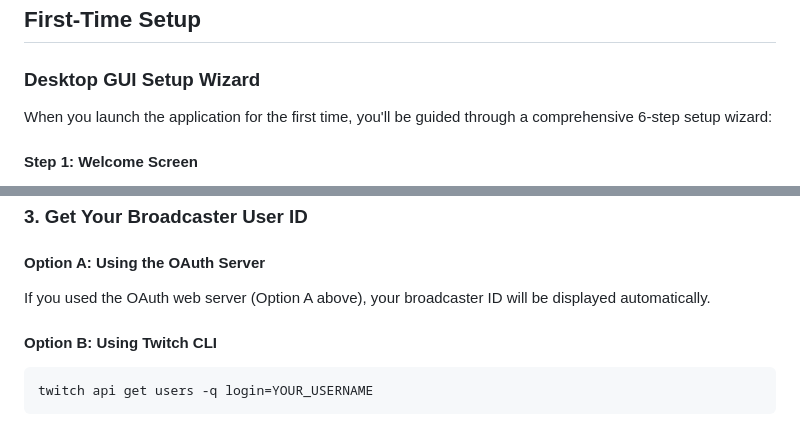
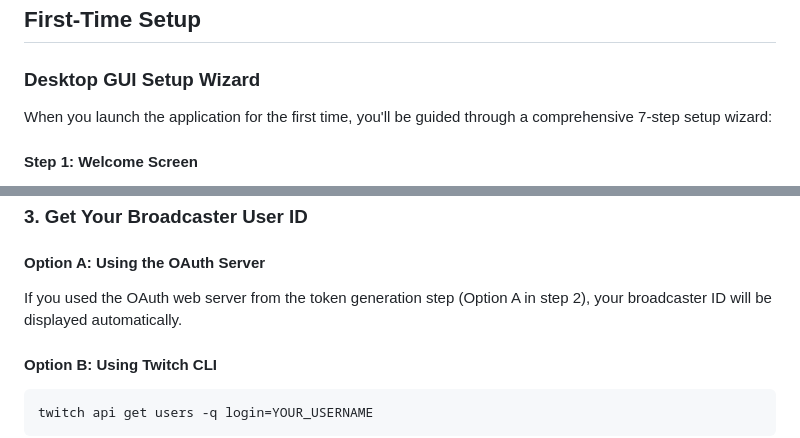
Before and after one commit to hydai/tcpr, a Markdown page: README.md, 2 parts joined by grey strips. GitHub-like rendering.

Commit message:
docs: fix ambiguous references and step numbering in README
- Clarify 'Option A above' reference to point to specific step (Option A in step 2)
- Update setup wizard step count from 6 to 7 to match actual steps

🤖 Generated with [Claude Code](https://claude.com/claude-code)

Co-Authored-By: Claude <noreply@anthropic.com>

````diff
--- a/README.md
+++ b/README.md
@@ -207,7 +207,7 @@ npm install
 
 ### Desktop GUI Setup Wizard
 
-When you launch the application for the first time, you'll be guided through a comprehensive 6-step setup wizard:
+When you launch the application for the first time, you'll be guided through a comprehensive 7-step setup wizard:
 
 #### Step 1: Welcome Screen
 - Overview of features and capabilities
@@ -320,7 +320,7 @@ twitch token -u -s "channel:read:redemptions"
 ### 3. Get Your Broadcaster User ID
 
 #### Option A: Using the OAuth Server
-If you used the OAuth web server (Option A above), your broadcaster ID will be displayed automatically.
+If you used the OAuth web server from the token generation step (Option A in step 2), your broadcaster ID will be displayed automatically.
 
 #### Option B: Using Twitch CLI
 ```bash
````
